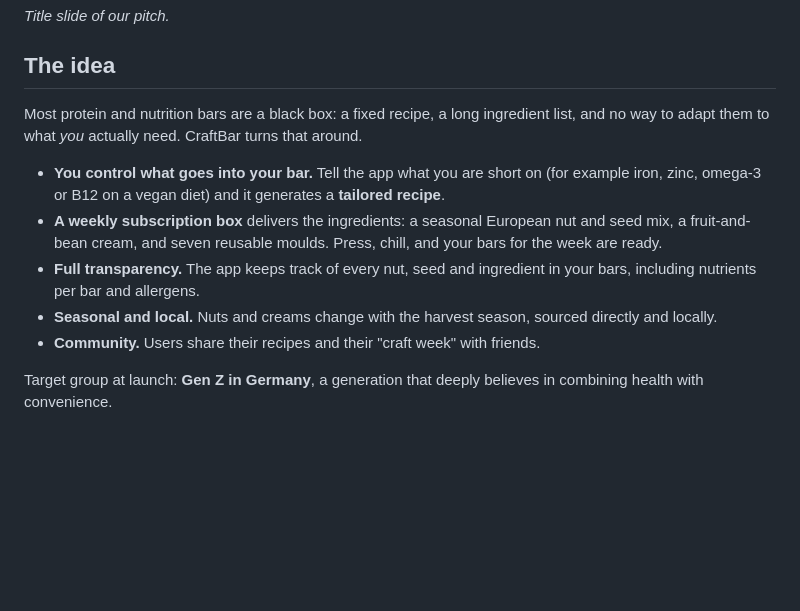
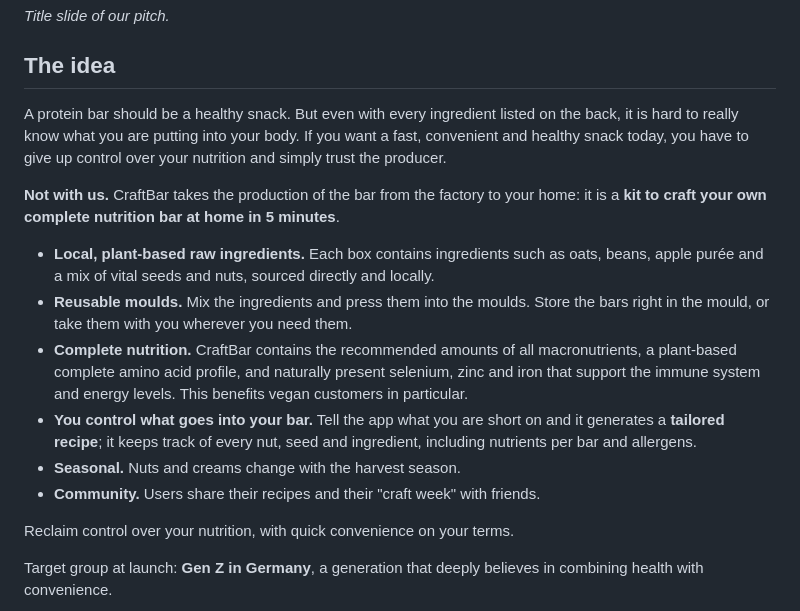
Before and after one commit to yudingshechu/craftbar, a Markdown page: README.md, the part around the change. GitHub-like rendering; blank space fills up the shorter version.

Commit message:
Align README product story with updated pitch script
Co-Authored-By: Claude Opus 5.5 <noreply@anthropic.com>

```diff
--- a/README.md
+++ b/README.md
@@ -14,13 +14,18 @@ CraftBar is the business case our team built in two days at the **Career Evoluti
 
 ## The idea
 
-Most protein and nutrition bars are a black box: a fixed recipe, a long ingredient list, and no way to adapt them to what *you* actually need. CraftBar turns that around.
+A protein bar should be a healthy snack. But even with every ingredient listed on the back, it is hard to really know what you are putting into your body. If you want a fast, convenient and healthy snack today, you have to give up control over your nutrition and simply trust the producer.
 
-- **You control what goes into your bar.** Tell the app what you are short on (for example iron, zinc, omega-3 or B12 on a vegan diet) and it generates a **tailored recipe**.
-- **A weekly subscription box** delivers the ingredients: a seasonal European nut and seed mix, a fruit-and-bean cream, and seven reusable moulds. Press, chill, and your bars for the week are ready.
-- **Full transparency.** The app keeps track of every nut, seed and ingredient in your bars, including nutrients per bar and allergens.
-- **Seasonal and local.** Nuts and creams change with the harvest season, sourced directly and locally.
+**Not with us.** CraftBar takes the production of the bar from the factory to your home: it is a **kit to craft your own complete nutrition bar at home in 5 minutes**.
+
+- **Local, plant-based raw ingredients.** Each box contains ingredients such as oats, beans, apple purée and a mix of vital seeds and nuts, sourced directly and locally.
+- **Reusable moulds.** Mix the ingredients and press them into the moulds. Store the bars right in the mould, or take them with you wherever you need them.
+- **Complete nutrition.** CraftBar contains the recommended amounts of all macronutrients, a plant-based complete amino acid profile, and naturally present selenium, zinc and iron that support the immune system and energy levels. This benefits vegan customers in particular.
+- **You control what goes into your bar.** Tell the app what you are short on and it generates a **tailored recipe**; it keeps track of every nut, seed and ingredient, including nutrients per bar and allergens.
+- **Seasonal.** Nuts and creams change with the harvest season.
 - **Community.** Users share their recipes and their "craft week" with friends.
+
+Reclaim control over your nutrition, with quick convenience on your terms.
 
 Target group at launch: **Gen Z in Germany**, a generation that deeply believes in combining health with convenience.
 
```
